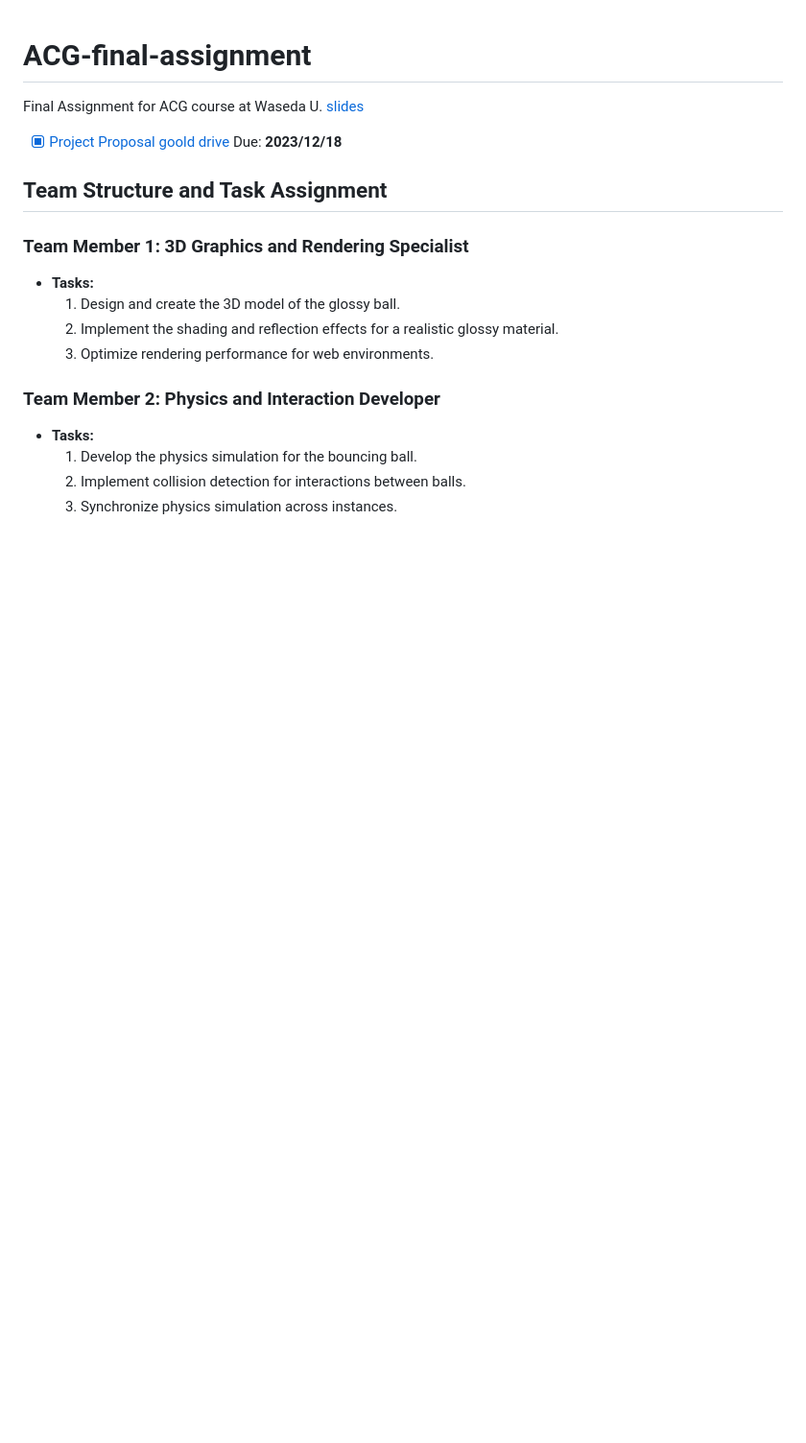
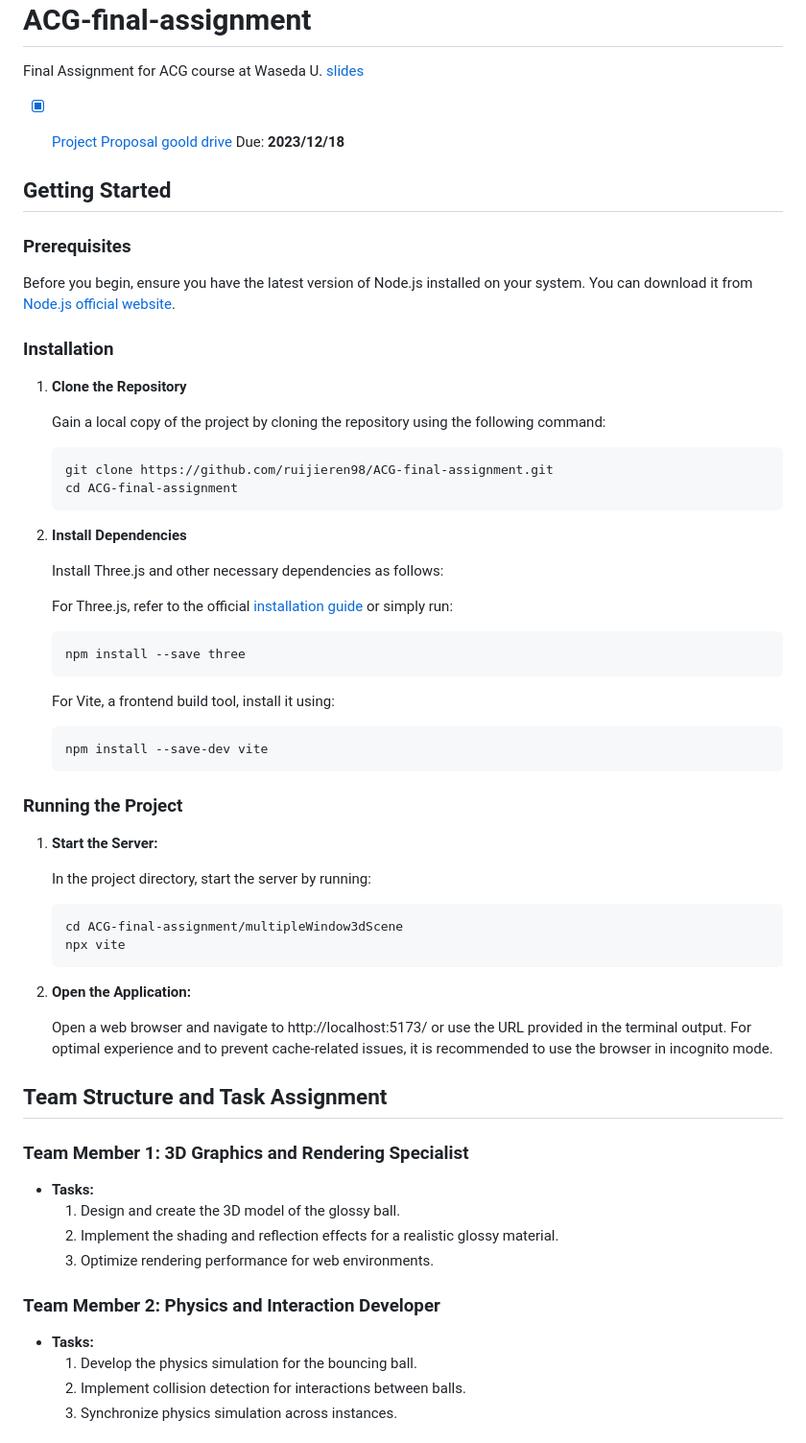
Before and after one commit to ruijieren98/multipleWindow3dScene, a Markdown page: README.md, the part around the change. Shown at 96% size. Rendered like a GitHub page; blank space fills up the shorter version.

````diff
--- a/README.md
+++ b/README.md
@@ -3,6 +3,53 @@ Final Assignment for ACG course at Waseda U. [slides](https://esslab.jp/~ess/tea
 
 - [x] [Project Proposal](Initial_project.md) [goold drive](https://docs.google.com/document/d/16W4Wd0lcPZ71vZL2U5yrz4i_9uyCbTT8GA3Mi7HI9w4/edit?usp=sharing)
  Due: **2023/12/18**
+
+
+## Getting Started
+
+### Prerequisites
+Before you begin, ensure you have the latest version of Node.js installed on your system. You can download it from [Node.js official website](https://nodejs.org/).
+
+### Installation
+
+1. **Clone the Repository**
+
+   Gain a local copy of the project by cloning the repository using the following command:
+
+   ```bash
+   git clone https://github.com/ruijieren98/ACG-final-assignment.git
+   cd ACG-final-assignment
+   ```
+
+2. **Install Dependencies**
+
+    Install Three.js and other necessary dependencies as follows:
+
+    For Three.js, refer to the official [installation guide](https://threejs.org/docs/index.html#manual/en/introduction/Installation) or simply run:
+    ```
+    npm install --save three
+    ```
+
+    For Vite, a frontend build tool, install it using:
+    ```
+    npm install --save-dev vite
+    ```
+
+### Running the Project
+
+1. **Start the Server:**
+
+   In the project directory, start the server by running:
+
+   ```bash
+   cd ACG-final-assignment/multipleWindow3dScene
+   npx vite
+   ```
+
+2. **Open the Application:**
+
+   Open a web browser and navigate to http://localhost:5173/ or use the URL provided in the terminal output. For optimal experience and to prevent cache-related issues, it is recommended to use the browser in incognito mode.
+
 
 ## Team Structure and Task Assignment
 
````
